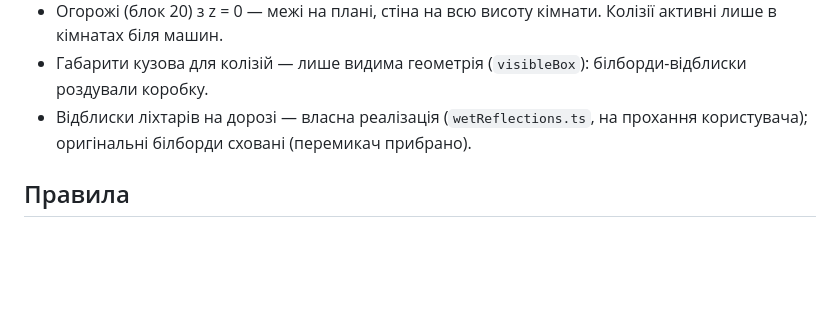
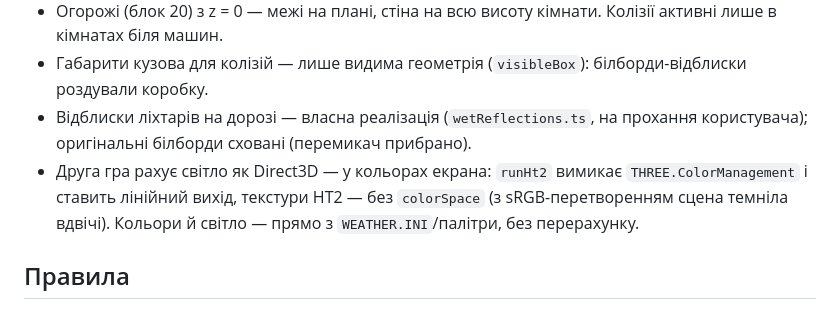
Before and after one commit to Garastor/hard-truck-web, a Markdown page: CLAUDE.md, the part around the change. Rendered like a GitHub page; blank space fills up the shorter version.

```diff
--- a/CLAUDE.md
+++ b/CLAUDE.md
@@ -99,6 +99,9 @@
 - Огорожі (блок 20) з z = 0 — межі на плані, стіна на всю висоту кімнати. Колізії активні лише в кімнатах біля машин.
 - Габарити кузова для колізій — лише видима геометрія (`visibleBox`): білборди-відблиски роздували коробку.
 - Відблиски ліхтарів на дорозі — власна реалізація (`wetReflections.ts`, на прохання користувача); оригінальні білборди сховані (перемикач прибрано).
+- Друга гра рахує світло як Direct3D — у кольорах екрана: `runHt2` вимикає `THREE.ColorManagement` і ставить лінійний
+  вихід, текстури HT2 — без `colorSpace` (з sRGB-перетворенням сцена темніла вдвічі). Кольори й світло — прямо з
+  `WEATHER.INI`/палітри, без перерахунку.
 
 ## Правила
 - Парсери форматів покриваються golden-тестами на реальних файлах (читати до останнього байта).
```
Also changed, not shown: Docs/ht2/plan.md (+18 -6 lines), Docs/ht2/progress.md (+3 -0 lines).
